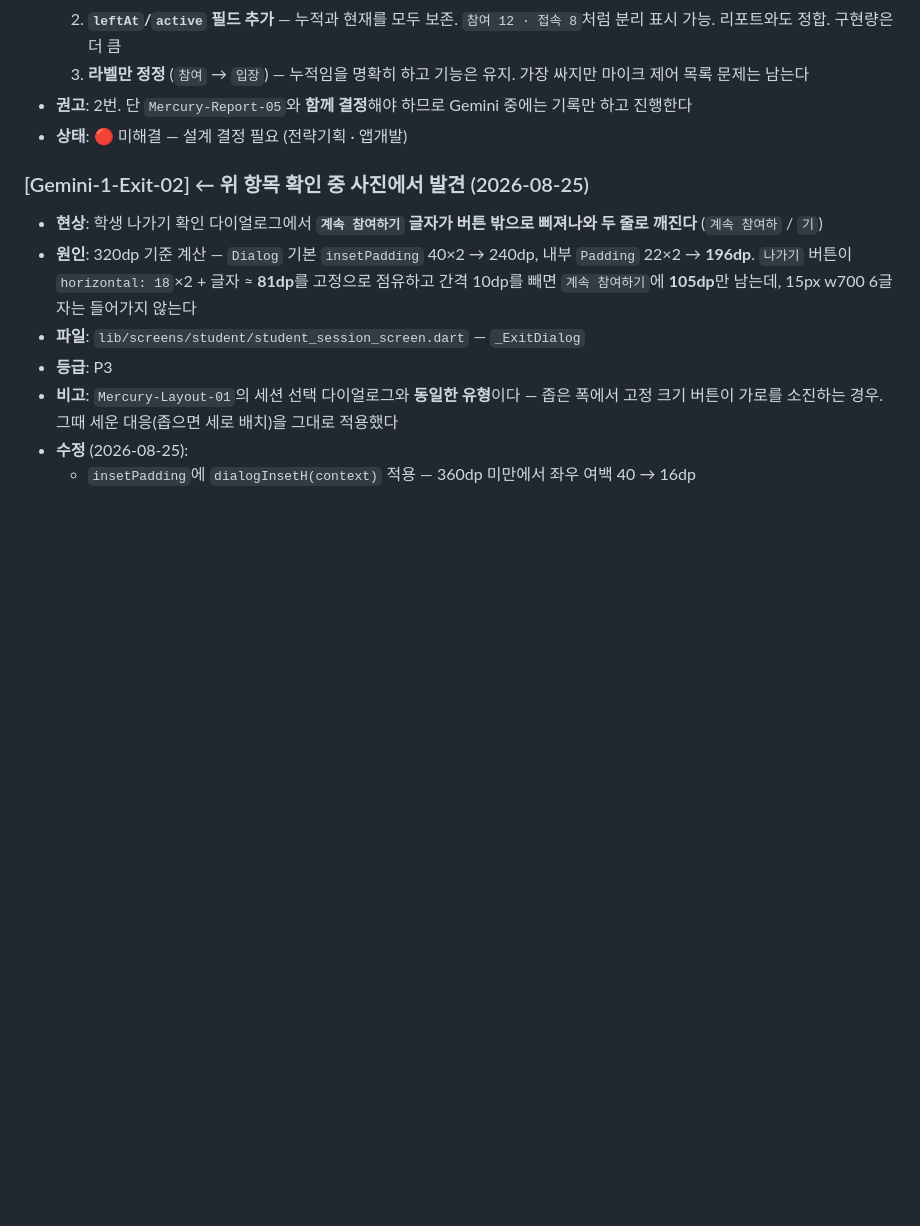
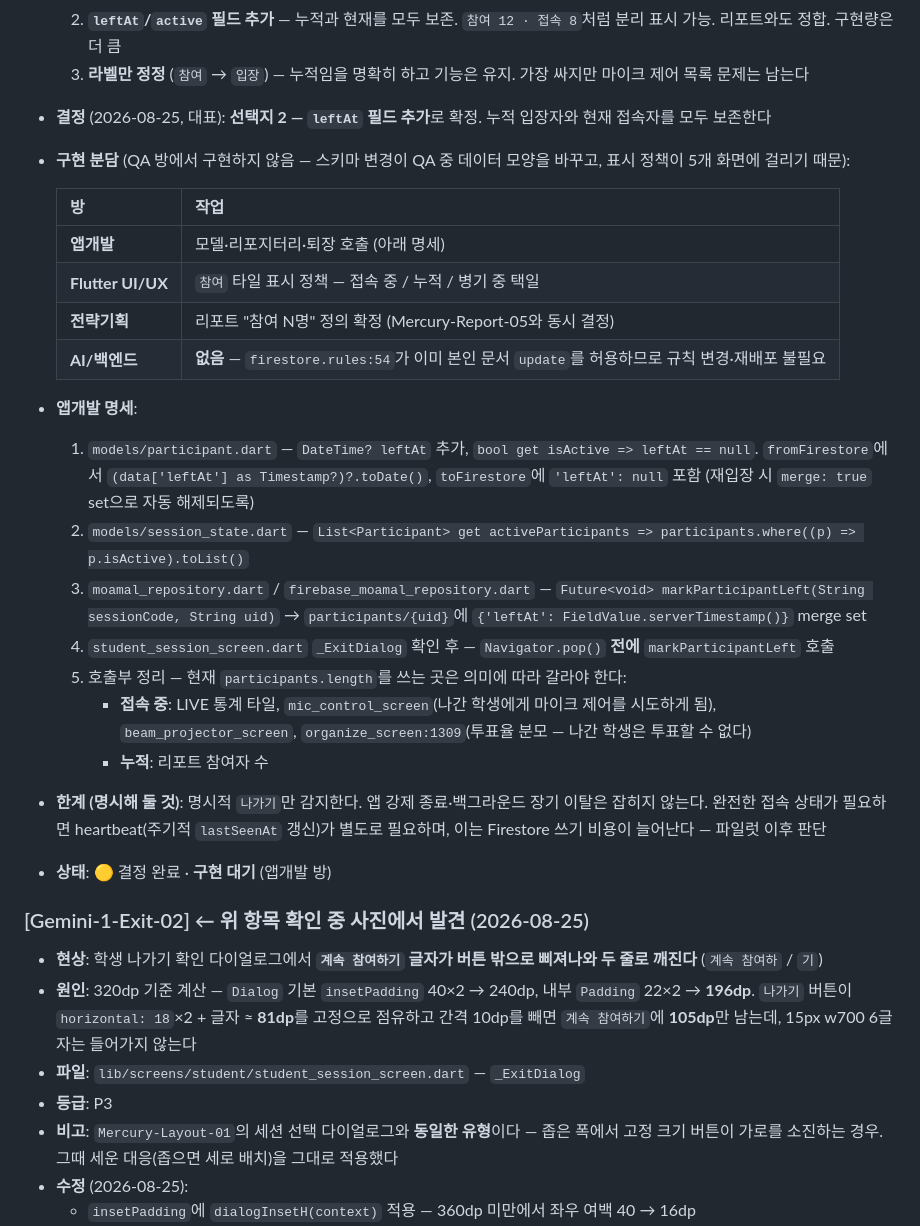
Before and after one commit to LSH1218/moamal-flutter, a Markdown page: BUG_LOG_v2.md, the part around the change. Rendered like a GitHub page; blank space fills up the shorter version.

Commit message:
docs: 학생 퇴장 처리 방식 확정(leftAt) 및 구현 분담 명시
Gemini-1-Exit-01의 선택지 중 2번(leftAt 필드)으로 대표 결정.
QA 방에서 구현하지 않는 이유와 방별 분담, 앱개발 착수 명세를 기록.

- 백엔드 작업 없음 — firestore.rules:54가 본인 문서 update를 이미 허용
- 앱개발: 모델 leftAt/isActive, activeParticipants, markParticipantLeft,
  나가기에서 호출, participants.length 호출부를 접속중/누적으로 분리
- UI/UX: 참여 타일 표시 정책 / 전략기획: 리포트 참여자 정의
- 한계 명시 — 명시적 나가기만 감지, heartbeat는 파일럿 후 판단

Co-Authored-By: Claude Opus 5 <noreply@anthropic.com>

```diff
--- a/BUG_LOG_v2.md
+++ b/BUG_LOG_v2.md
@@ -480,8 +480,30 @@
   1. **나가기 시 participants 문서 삭제** — 단순하고 직관적. 단 리포트가 참여자를 과소 집계하게 되고, 백그라운드·앱 강제 종료는 감지 못해 반쪽이다
   2. **`leftAt`/`active` 필드 추가** — 누적과 현재를 모두 보존. `참여 12 · 접속 8`처럼 분리 표시 가능. 리포트와도 정합. 구현량은 더 큼
   3. **라벨만 정정** (`참여` → `입장`) — 누적임을 명확히 하고 기능은 유지. 가장 싸지만 마이크 제어 목록 문제는 남는다
-- **권고**: 2번. 단 `Mercury-Report-05`와 **함께 결정**해야 하므로 Gemini 중에는 기록만 하고 진행한다
-- **상태**: 🔴 미해결 — 설계 결정 필요 (전략기획 · 앱개발)
+- **결정** (2026-08-25, 대표): **선택지 2 — `leftAt` 필드 추가**로 확정. 누적 입장자와 현재 접속자를 모두 보존한다
+- **구현 분담** (QA 방에서 구현하지 않음 — 스키마 변경이 QA 중 데이터 모양을 바꾸고, 표시 정책이 5개 화면에 걸리기 때문):
+
+  | 방 | 작업 |
+  |---|---|
+  | **앱개발** | 모델·리포지터리·퇴장 호출 (아래 명세) |
+  | **Flutter UI/UX** | `참여` 타일 표시 정책 — 접속 중 / 누적 / 병기 중 택일 |
+  | **전략기획** | 리포트 "참여 N명" 정의 확정 (Mercury-Report-05와 동시 결정) |
+  | **AI/백엔드** | **없음** — `firestore.rules:54`가 이미 본인 문서 `update`를 허용하므로 규칙 변경·재배포 불필요 |
+
+- **앱개발 명세**:
+  1. `models/participant.dart` — `DateTime? leftAt` 추가, `bool get isActive => leftAt == null`.
+     `fromFirestore`에서 `(data['leftAt'] as Timestamp?)?.toDate()`, `toFirestore`에 `'leftAt': null` 포함
+     (재입장 시 `merge: true` set으로 자동 해제되도록)
+  2. `models/session_state.dart` — `List<Participant> get activeParticipants => participants.where((p) => p.isActive).toList()`
+  3. `moamal_repository.dart` / `firebase_moamal_repository.dart` — `Future<void> markParticipantLeft(String sessionCode, String uid)`
+     → `participants/{uid}`에 `{'leftAt': FieldValue.serverTimestamp()}` merge set
+  4. `student_session_screen.dart` `_ExitDialog` 확인 후 — `Navigator.pop()` **전에** `markParticipantLeft` 호출
+  5. 호출부 정리 — 현재 `participants.length`를 쓰는 곳은 의미에 따라 갈라야 한다:
+     - **접속 중**: LIVE 통계 타일, `mic_control_screen`(나간 학생에게 마이크 제어를 시도하게 됨), `beam_projector_screen`, `organize_screen:1309`(투표율 분모 — 나간 학생은 투표할 수 없다)
+     - **누적**: 리포트 참여자 수
+- **한계 (명시해 둘 것)**: 명시적 `나가기`만 감지한다. 앱 강제 종료·백그라운드 장기 이탈은 잡히지 않는다.
+  완전한 접속 상태가 필요하면 heartbeat(주기적 `lastSeenAt` 갱신)가 별도로 필요하며, 이는 Firestore 쓰기 비용이 늘어난다 — 파일럿 이후 판단
+- **상태**: 🟡 결정 완료 · **구현 대기** (앱개발 방)
 
 ### [Gemini-1-Exit-02] ← 위 항목 확인 중 사진에서 발견 (2026-08-25)
 - **현상**: 학생 나가기 확인 다이얼로그에서 **`계속 참여하기` 글자가 버튼 밖으로 삐져나와 두 줄로 깨진다** (`계속 참여하` / `기`)
```
Also changed, not shown: MOAMAL_SHARED_CONTEXT.md (+1 -0 lines).
